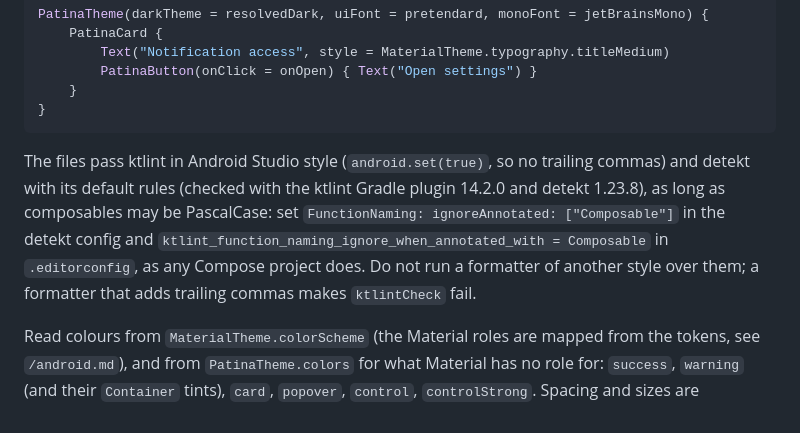
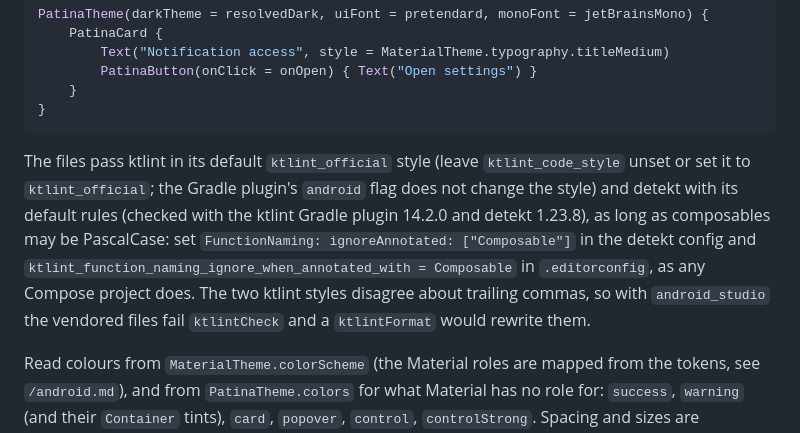
Before and after one commit to PtCookie/patina, a Markdown page: docs/agent-guide.md, the part around the change. Drawn GitHub-style.

````diff
--- a/docs/agent-guide.md
+++ b/docs/agent-guide.md
@@ -130,7 +130,7 @@ PatinaTheme(darkTheme = resolvedDark, uiFont = pretendard, monoFont = jetBrainsM
 }
 ```
 
-The files pass ktlint in Android Studio style (`android.set(true)`, so no trailing commas) and detekt with its default rules (checked with the ktlint Gradle plugin 14.2.0 and detekt 1.23.8), as long as composables may be PascalCase: set `FunctionNaming: ignoreAnnotated: ["Composable"]` in the detekt config and `ktlint_function_naming_ignore_when_annotated_with = Composable` in `.editorconfig`, as any Compose project does. Do not run a formatter of another style over them; a formatter that adds trailing commas makes `ktlintCheck` fail.
+The files pass ktlint in its default `ktlint_official` style (leave `ktlint_code_style` unset or set it to `ktlint_official`; the Gradle plugin's `android` flag does not change the style) and detekt with its default rules (checked with the ktlint Gradle plugin 14.2.0 and detekt 1.23.8), as long as composables may be PascalCase: set `FunctionNaming: ignoreAnnotated: ["Composable"]` in the detekt config and `ktlint_function_naming_ignore_when_annotated_with = Composable` in `.editorconfig`, as any Compose project does. The two ktlint styles disagree about trailing commas, so with `android_studio` the vendored files fail `ktlintCheck` and a `ktlintFormat` would rewrite them.
 
 Read colours from `MaterialTheme.colorScheme` (the Material roles are mapped from the tokens, see `/android.md`), and from `PatinaTheme.colors` for what Material has no role for: `success`, `warning` (and their `Container` tints), `card`, `popover`, `control`, `controlStrong`. Spacing and sizes are `PatinaSpace.space3` and `PatinaSize.controlMd`; never write a colour literal, `Color(0x…)`, a `.copy(alpha = …)` on a colour or a raw dp value for spacing.
 
````
Also changed, not shown: AGENTS.md (+1 -1 lines).
